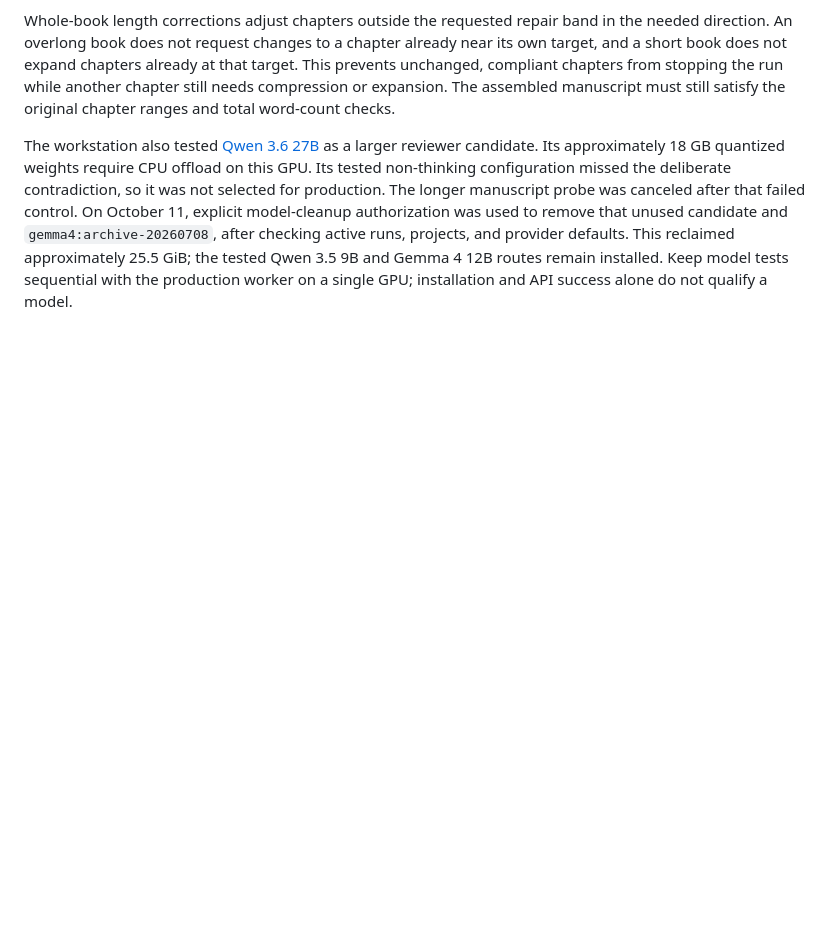
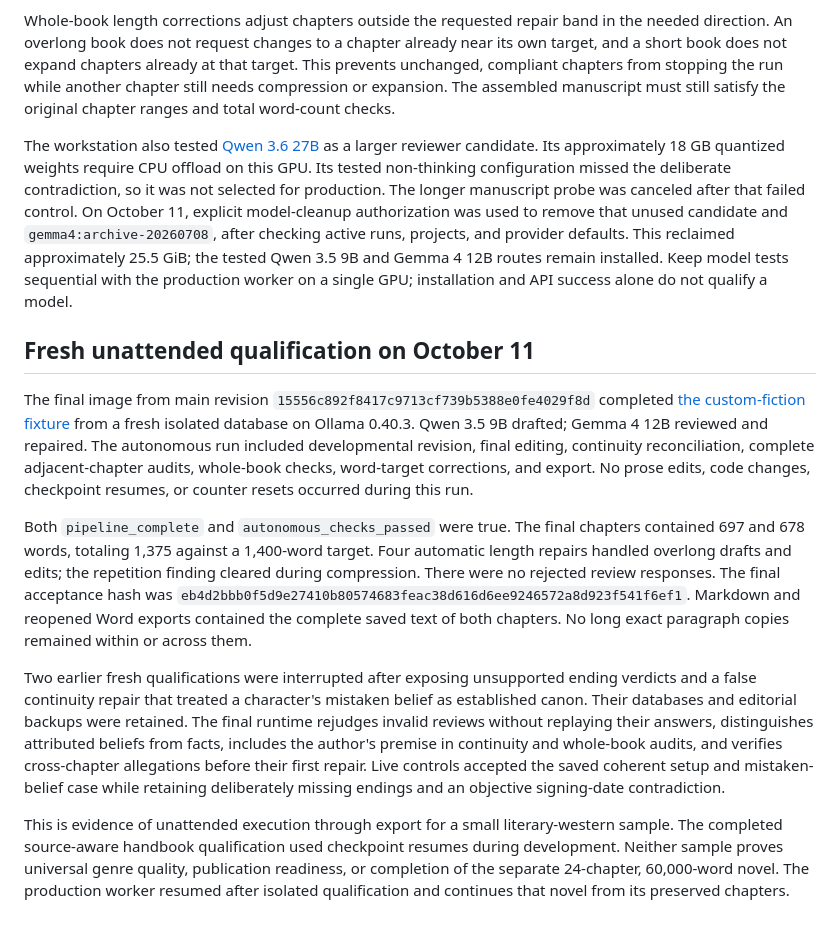
Before and after one commit to ProhibitedTV/Novel-Generator, a Markdown page: docs/current-local-models.md, the part around the change. Rendered like a GitHub page; blank space fills up the shorter version.

Commit message:
Record fresh unattended local-model book qualification (#74)
Co-authored-by: RhythmicCarnage <rhythmiccarnage@example.local>

```diff
--- a/docs/current-local-models.md
+++ b/docs/current-local-models.md
@@ -45,3 +45,13 @@ The verification pass receives allegations and current source, without the initi
 Whole-book length corrections adjust chapters outside the requested repair band in the needed direction. An overlong book does not request changes to a chapter already near its own target, and a short book does not expand chapters already at that target. This prevents unchanged, compliant chapters from stopping the run while another chapter still needs compression or expansion. The assembled manuscript must still satisfy the original chapter ranges and total word-count checks.
 
 The workstation also tested [Qwen 3.6 27B](https://ollama.com/library/qwen3.6:27b) as a larger reviewer candidate. Its approximately 18 GB quantized weights require CPU offload on this GPU. Its tested non-thinking configuration missed the deliberate contradiction, so it was not selected for production. The longer manuscript probe was canceled after that failed control. On October 11, explicit model-cleanup authorization was used to remove that unused candidate and `gemma4:archive-20260708`, after checking active runs, projects, and provider defaults. This reclaimed approximately 25.5 GiB; the tested Qwen 3.5 9B and Gemma 4 12B routes remain installed. Keep model tests sequential with the production worker on a single GPU; installation and API success alone do not qualify a model.
+
+## Fresh unattended qualification on October 11
+
+The final image from main revision `15556c892f8417c9713cf739b5388e0fe4029f8d` completed [the custom-fiction fixture](../examples/qualification/custom-fiction.json) from a fresh isolated database on Ollama 0.40.3. Qwen 3.5 9B drafted; Gemma 4 12B reviewed and repaired. The autonomous run included developmental revision, final editing, continuity reconciliation, complete adjacent-chapter audits, whole-book checks, word-target corrections, and export. No prose edits, code changes, checkpoint resumes, or counter resets occurred during this run.
+
+Both `pipeline_complete` and `autonomous_checks_passed` were true. The final chapters contained 697 and 678 words, totaling 1,375 against a 1,400-word target. Four automatic length repairs handled overlong drafts and edits; the repetition finding cleared during compression. There were no rejected review responses. The final acceptance hash was `eb4d2bbb0f5d9e27410b80574683feac38d616d6ee9246572a8d923f541f6ef1`. Markdown and reopened Word exports contained the complete saved text of both chapters. No long exact paragraph copies remained within or across them.
+
+Two earlier fresh qualifications were interrupted after exposing unsupported ending verdicts and a false continuity repair that treated a character's mistaken belief as established canon. Their databases and editorial backups were retained. The final runtime rejudges invalid reviews without replaying their answers, distinguishes attributed beliefs from facts, includes the author's premise in continuity and whole-book audits, and verifies cross-chapter allegations before their first repair. Live controls accepted the saved coherent setup and mistaken-belief case while retaining deliberately missing endings and an objective signing-date contradiction.
+
+This is evidence of unattended execution through export for a small literary-western sample. The completed source-aware handbook qualification used checkpoint resumes during development. Neither sample proves universal genre quality, publication readiness, or completion of the separate 24-chapter, 60,000-word novel. The production worker resumed after isolated qualification and continues that novel from its preserved chapters.
```
